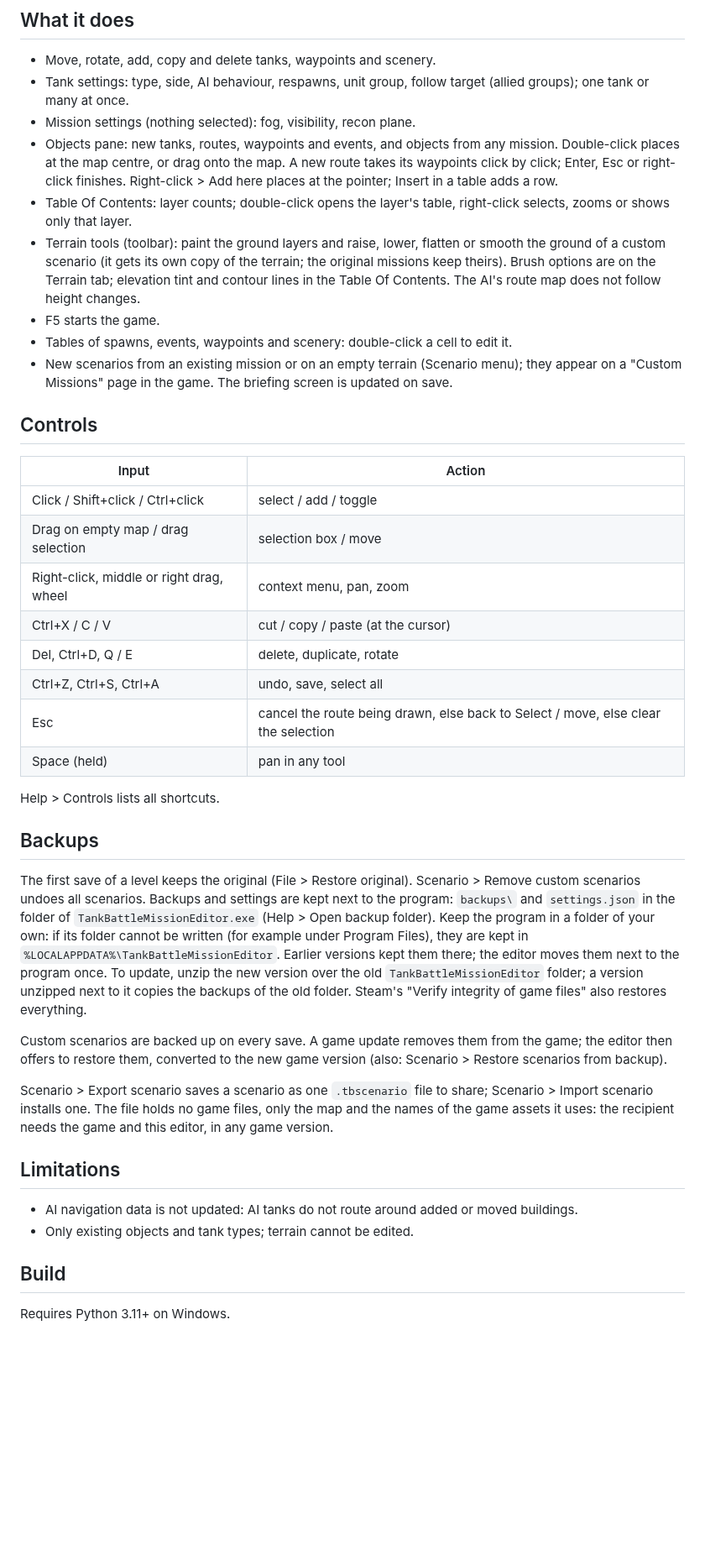
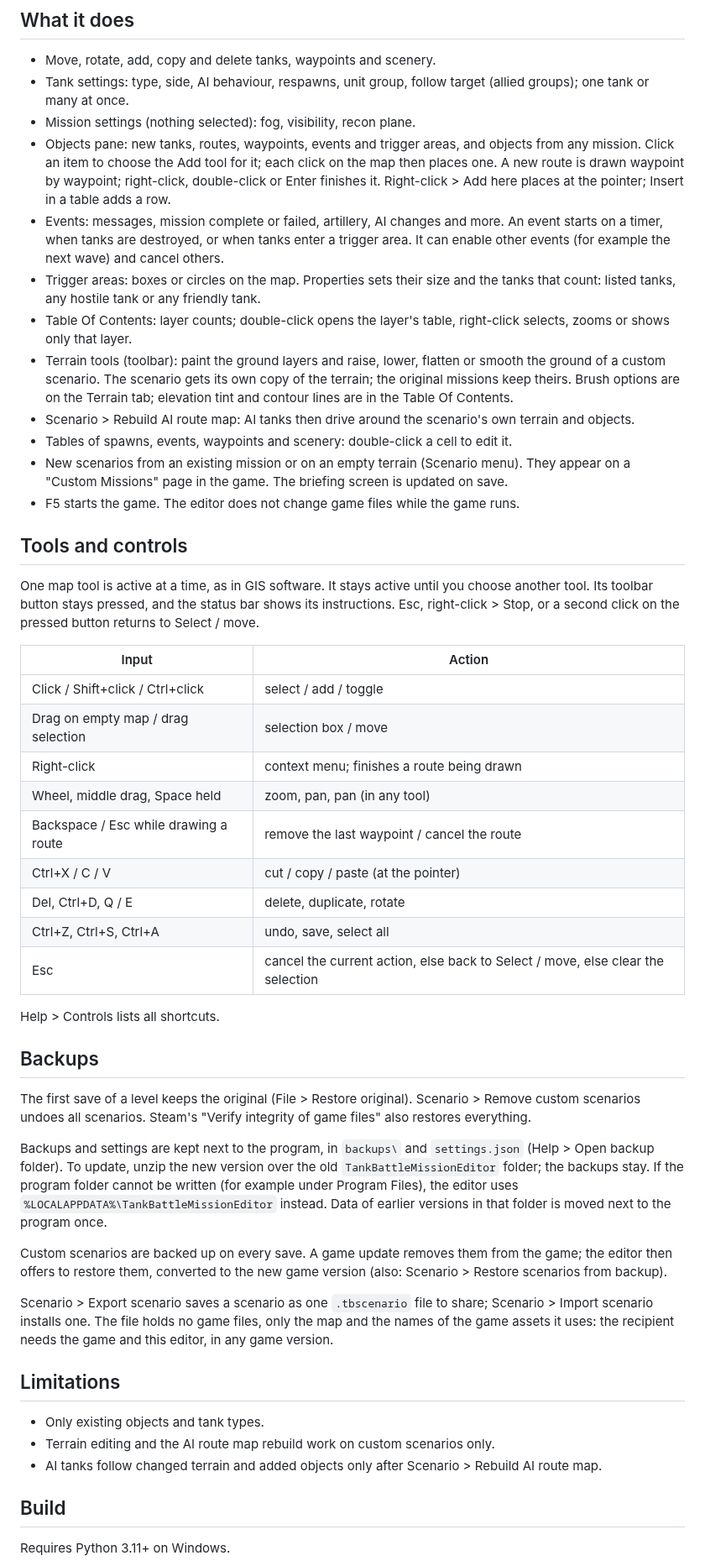
Before and after one commit to fiermanb/TankBattleMissionEditor, a Markdown page: README.md, the part around one of its changes. Shown at 84% size. Drawn GitHub-style; blank space fills up the shorter version.

Commit message:
README: new screenshots and the functions added since 1.5
- Screenshots of the main window, events with trigger areas, and the
  terrain tools.
- Events, trigger areas, AI route map rebuild, the tool handling, backups
  next to the program, and updated limitations.

```diff
--- a/README.md
+++ b/README.md
@@ -23,52 +26,66 @@ The editor finds the game in your Steam libraries or asks for its folder
 - Tank settings: type, side, AI behaviour, respawns, unit group, follow target
   (allied groups); one tank or many at once.
 - Mission settings (nothing selected): fog, visibility, recon plane.
-- Objects pane: new tanks, routes, waypoints and events, and objects from any
-  mission. Double-click places at the map centre, or drag onto the map. A new
-  route takes its waypoints click by click; Enter, Esc or right-click
-  finishes. Right-click > Add here places at the pointer; Insert in a table
-  adds a row.
+- Objects pane: new tanks, routes, waypoints, events and trigger areas, and
+  objects from any mission. Click an item to choose the Add tool for it; each
+  click on the map then places one. A new route is drawn waypoint by waypoint;
+  right-click, double-click or Enter finishes it. Right-click > Add here places
+  at the pointer; Insert in a table adds a row.
+- Events: messages, mission complete or failed, artillery, AI changes and more.
+  An event starts on a timer, when tanks are destroyed, or when tanks enter a
+  trigger area. It can enable other events (for example the next wave) and
+  cancel others.
+- Trigger areas: boxes or circles on the map. Properties sets their size and
+  the tanks that count: listed tanks, any hostile tank or any friendly tank.
 - Table Of Contents: layer counts; double-click opens the layer's table,
   right-click selects, zooms or shows only that layer.
 - Terrain tools (toolbar): paint the ground layers and raise, lower, flatten or
-  smooth the ground of a custom scenario (it gets its own copy of the terrain;
-  the original missions keep theirs). Brush options are on the Terrain tab;
-  elevation tint and contour lines in the Table Of Contents. The AI's route
-  map does not follow height changes.
-- F5 starts the game.
-- Tables of spawns, events, waypoints and scenery: double-click a cell to
-  edit it.
+  smooth the ground of a custom scenario. The scenario gets its own copy of the
+  terrain; the original missions keep theirs. Brush options are on the Terrain
+  tab; elevation tint and contour lines are in the Table Of Contents.
+- Scenario > Rebuild AI route map: AI tanks then drive around the scenario's
+  own terrain and objects.
+- Tables of spawns, events, waypoints and scenery: double-click a cell to edit
+  it.
 - New scenarios from an existing mission or on an empty terrain (Scenario
-  menu); they appear on a "Custom Missions" page in the game. The briefing
+  menu). They appear on a "Custom Missions" page in the game. The briefing
   screen is updated on save.
+- F5 starts the game. The editor does not change game files while the game
+  runs.
 
-## Controls
+## Tools and controls
+
+One map tool is active at a time, as in GIS software. It stays active until you
+choose another tool. Its toolbar button stays pressed, and the status bar shows
+its instructions. Esc, right-click > Stop, or a second click on the pressed
+button returns to Select / move.
 
 | Input | Action |
 | --- | --- |
 | Click / Shift+click / Ctrl+click | select / add / toggle |
 | Drag on empty map / drag selection | selection box / move |
-| Right-click, middle or right drag, wheel | context menu, pan, zoom |
-| Ctrl+X / C / V | cut / copy / paste (at the cursor) |
+| Right-click | context menu; finishes a route being drawn |
+| Wheel, middle drag, Space held | zoom, pan, pan (in any tool) |
+| Backspace / Esc while drawing a route | remove the last waypoint / cancel the route |
+| Ctrl+X / C / V | cut / copy / paste (at the pointer) |
 | Del, Ctrl+D, Q / E | delete, duplicate, rotate |
 | Ctrl+Z, Ctrl+S, Ctrl+A | undo, save, select all |
-| Esc | cancel the route being drawn, else back to Select / move, else clear the selection |
-| Space (held) | pan in any tool |
+| Esc | cancel the current action, else back to Select / move, else clear the selection |
 
 Help > Controls lists all shortcuts.
 
 ## Backups
 
 The first save of a level keeps the original (File > Restore original).
-Scenario > Remove custom scenarios undoes all scenarios. Backups and settings
-are kept next to the program: `backups\` and `settings.json` in the folder of
-`TankBattleMissionEditor.exe` (Help > Open backup folder). Keep the program in
-a folder of your own: if its folder cannot be written (for example under
-Program Files), they are kept in `%LOCALAPPDATA%\TankBattleMissionEditor`.
-Earlier versions kept them there; the editor moves them next to the program
-once. To update, unzip the new version over the old `TankBattleMissionEditor`
-folder; a version unzipped next to it copies the backups of the old folder.
-Steam's "Verify integrity of game files" also restores everything.
+Scenario > Remove custom scenarios undoes all scenarios. Steam's "Verify
+integrity of game files" also restores everything.
+
+Backups and settings are kept next to the program, in `backups\` and
+`settings.json` (Help > Open backup folder). To update, unzip the new version
+over the old `TankBattleMissionEditor` folder; the backups stay. If the program
+folder cannot be written (for example under Program Files), the editor uses
+`%LOCALAPPDATA%\TankBattleMissionEditor` instead. Data of earlier versions in
+that folder is moved next to the program once.
 
 Custom scenarios are backed up on every save. A game update removes them from
 the game; the editor then offers to restore them, converted to the new game
@@ -81,9 +98,10 @@ this editor, in any game version.
 
 ## Limitations
 
-- AI navigation data is not updated: AI tanks do not route around added or
-  moved buildings.
-- Only existing objects and tank types; terrain cannot be edited.
+- Only existing objects and tank types.
+- Terrain editing and the AI route map rebuild work on custom scenarios only.
+- AI tanks follow changed terrain and added objects only after Scenario >
+  Rebuild AI route map.
 
 ## Build
 
```
Also changed, not shown: other parts of README.md (+14 -6 lines), docs/screenshot-events.png (added), docs/screenshot-main.png, docs/screenshot-objects.png (deleted), docs/screenshot-terrain.png (added).
